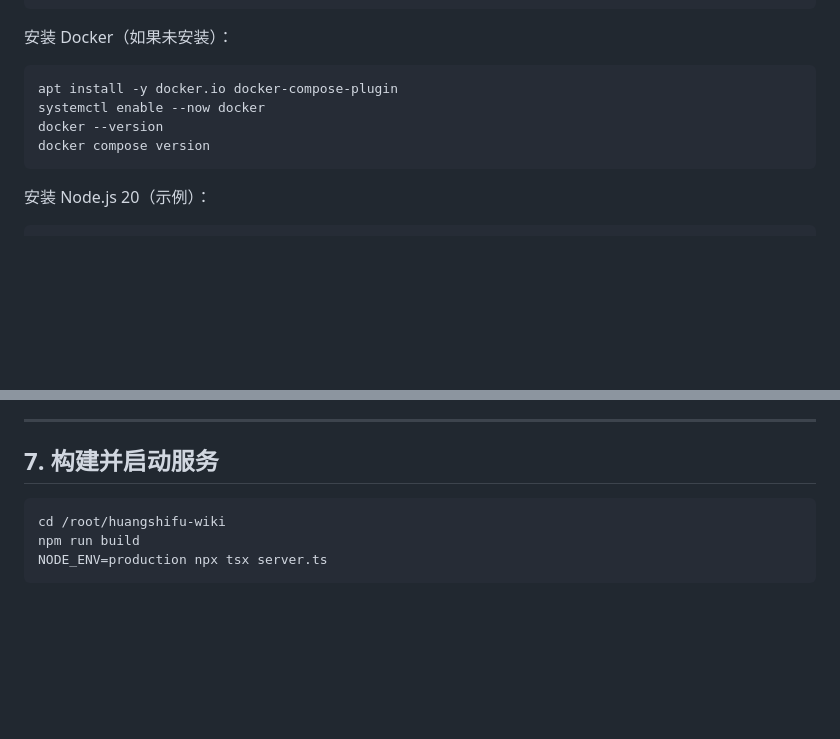
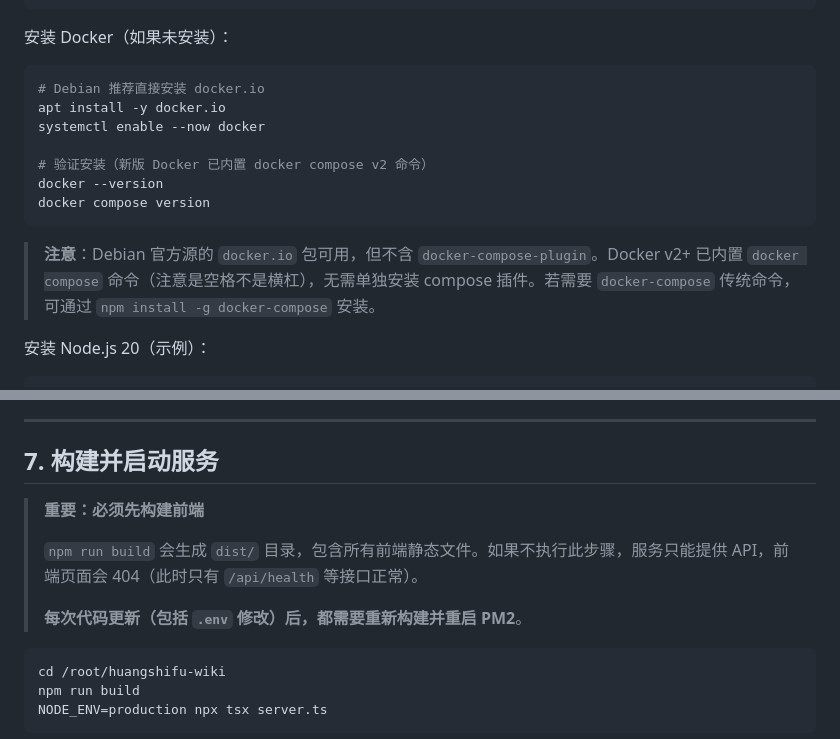
Before and after one commit to yangwenjie1231/huangshifu-wiki, a Markdown page: docs/server-deployment.md, 2 parts joined by grey strips. Rendered like a GitHub page; blank space fills up the shorter version.

````diff
--- a/docs/server-deployment.md
+++ b/docs/server-deployment.md
@@ -41,11 +41,16 @@ apt install -y git curl nginx
 安装 Docker（如果未安装）：
 
 ```bash
-apt install -y docker.io docker-compose-plugin
+# Debian 推荐直接安装 docker.io
+apt install -y docker.io
 systemctl enable --now docker
+
+# 验证安装（新版 Docker 已内置 docker compose v2 命令）
 docker --version
 docker compose version
 ```
+
+> **注意**：Debian 官方源的 `docker.io` 包可用，但不含 `docker-compose-plugin`。Docker v2+ 已内置 `docker compose` 命令（注意是空格不是横杠），无需单独安装 compose 插件。若需要 `docker-compose` 传统命令，可通过 `npm install -g docker-compose` 安装。
 
 安装 Node.js 20（示例）：
 
@@ -549,6 +573,12 @@ npm run db:seed
 
 ## 7. 构建并启动服务
 
+> **重要：必须先构建前端**
+>
+> `npm run build` 会生成 `dist/` 目录，包含所有前端静态文件。如果不执行此步骤，服务只能提供 API，前端页面会 404（此时只有 `/api/health` 等接口正常）。
+>
+> **每次代码更新（包括 `.env` 修改）后，都需要重新构建并重启 PM2**。
+
 ```bash
 cd /root/huangshifu-wiki
 npm run build
````
Also changed, not shown: other parts of docs/server-deployment.md (+51 -0 lines).
